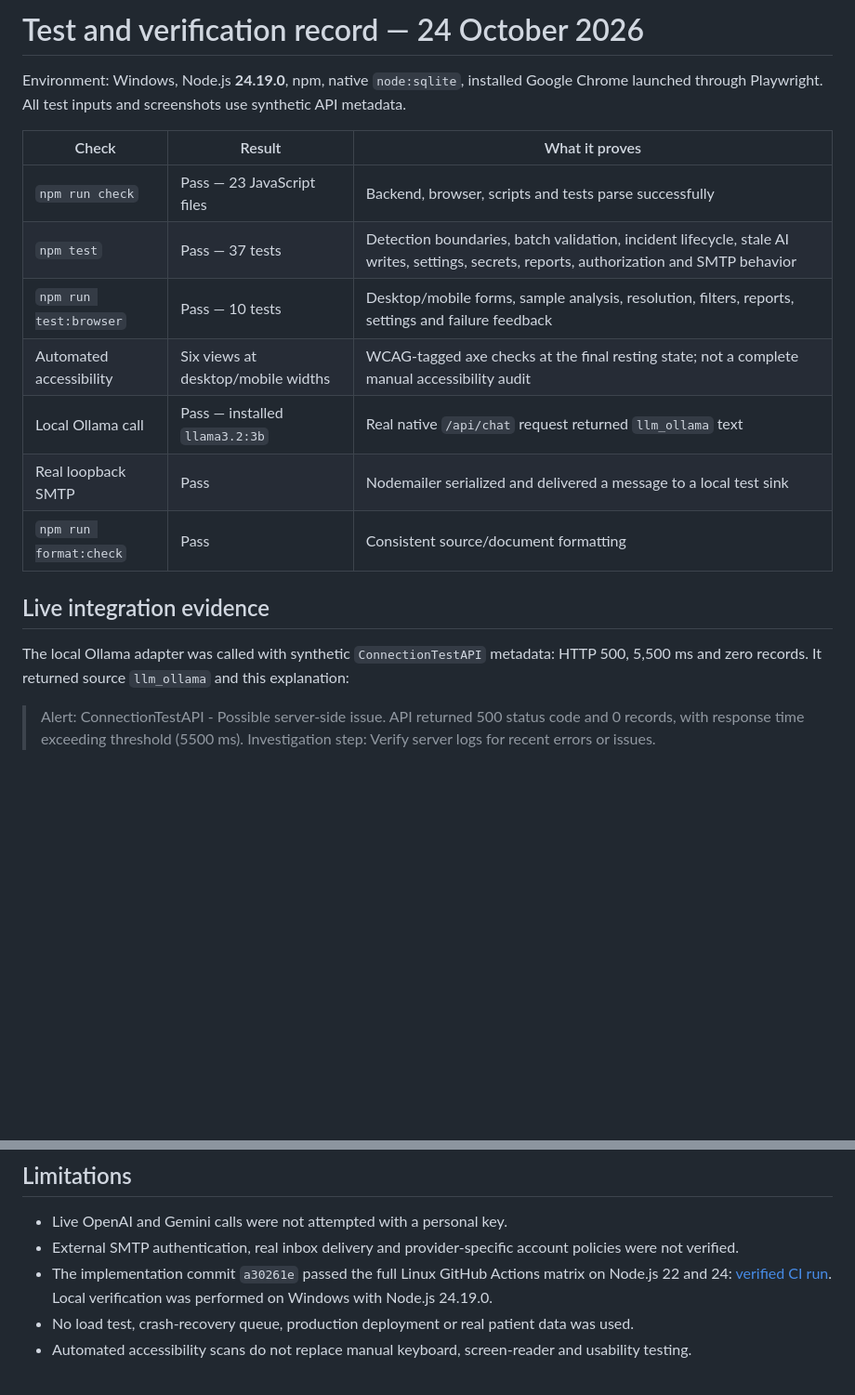
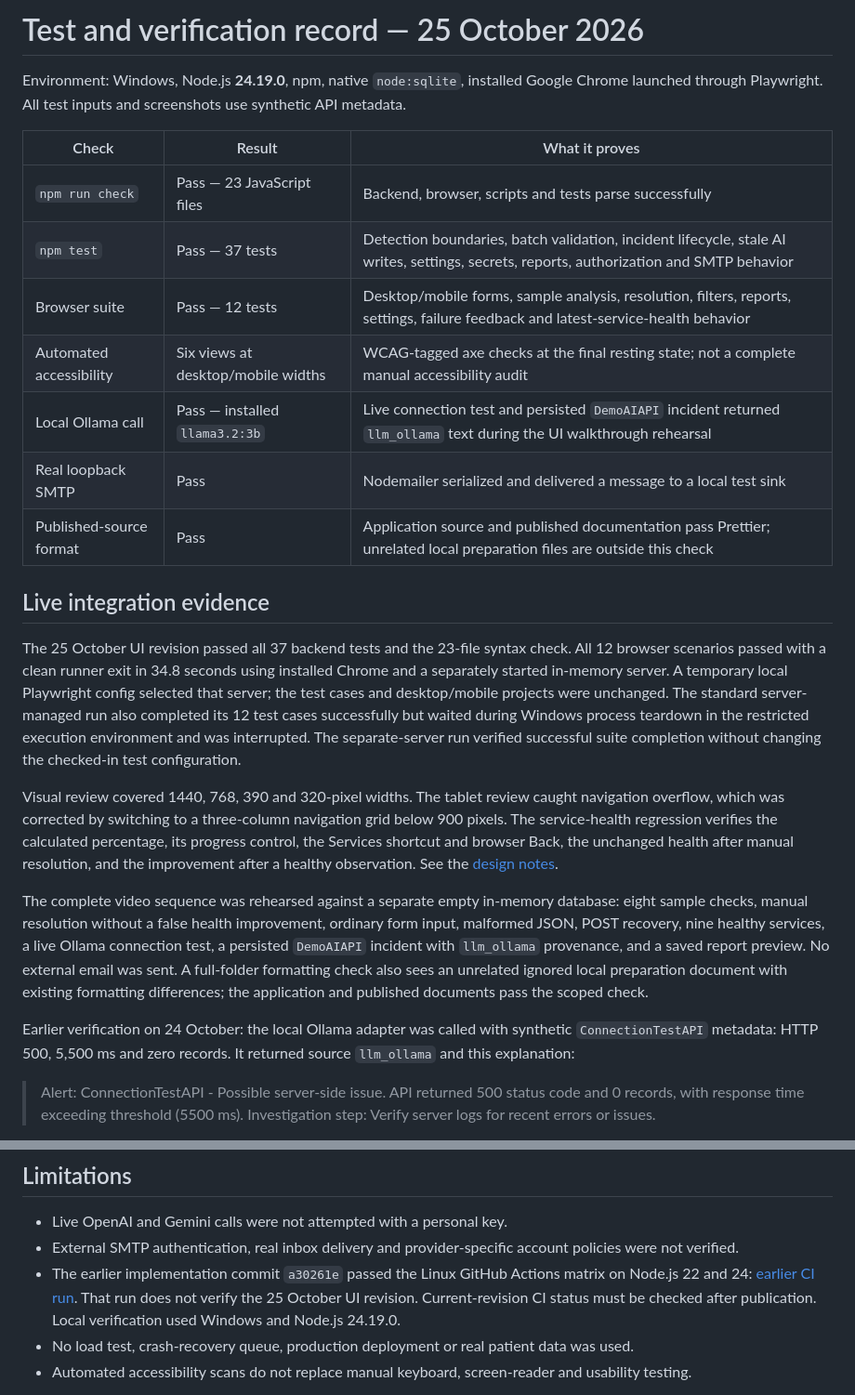
Before and after one commit to shariful707/carepulse-api-monitor, a Markdown page: docs/TEST_RESULTS.md, 2 parts joined by grey strips. Shown at 93% size. Drawn GitHub-style; blank space fills up the shorter version.

```diff
--- a/docs/TEST_RESULTS.md
+++ b/docs/TEST_RESULTS.md
@@ -1,4 +1,4 @@
-# Test and verification record — 24 October 2026
+# Test and verification record — 25 October 2026
 
 Environment: Windows, Node.js **24.19.0**, npm, native `node:sqlite`, installed Google Chrome launched through Playwright. All test inputs and screenshots use synthetic API metadata.
 
@@ -6,15 +6,21 @@ Environment: Windows, Node.js **24.19.0**, npm, native `node:sqlite`, installed
 | ----------------------- | ---------------------------------- | ---------------------------------------------------------------------------------------------------------------------------------------- |
 | `npm run check`         | Pass — 23 JavaScript files         | Backend, browser, scripts and tests parse successfully                                                                                   |
 | `npm test`              | Pass — 37 tests                    | Detection boundaries, batch validation, incident lifecycle, stale AI writes, settings, secrets, reports, authorization and SMTP behavior |
-| `npm run test:browser`  | Pass — 10 tests                    | Desktop/mobile forms, sample analysis, resolution, filters, reports, settings and failure feedback                                       |
+| Browser suite           | Pass — 12 tests                    | Desktop/mobile forms, sample analysis, resolution, filters, reports, settings, failure feedback and latest-service-health behavior       |
 | Automated accessibility | Six views at desktop/mobile widths | WCAG-tagged axe checks at the final resting state; not a complete manual accessibility audit                                             |
-| Local Ollama call       | Pass — installed `llama3.2:3b`     | Real native `/api/chat` request returned `llm_ollama` text                                                                               |
+| Local Ollama call       | Pass — installed `llama3.2:3b`     | Live connection test and persisted `DemoAIAPI` incident returned `llm_ollama` text during the UI walkthrough rehearsal                   |
 | Real loopback SMTP      | Pass                               | Nodemailer serialized and delivered a message to a local test sink                                                                       |
-| `npm run format:check`  | Pass                               | Consistent source/document formatting                                                                                                    |
+| Published-source format | Pass                               | Application source and published documentation pass Prettier; unrelated local preparation files are outside this check                   |
 
 ## Live integration evidence
 
-The local Ollama adapter was called with synthetic `ConnectionTestAPI` metadata: HTTP 500, 5,500 ms and zero records. It returned source `llm_ollama` and this explanation:
+The 25 October UI revision passed all 37 backend tests and the 23-file syntax check. All 12 browser scenarios passed with a clean runner exit in 34.8 seconds using installed Chrome and a separately started in-memory server. A temporary local Playwright config selected that server; the test cases and desktop/mobile projects were unchanged. The standard server-managed run also completed its 12 test cases successfully but waited during Windows process teardown in the restricted execution environment and was interrupted. The separate-server run verified successful suite completion without changing the checked-in test configuration.
+
+Visual review covered 1440, 768, 390 and 320-pixel widths. The tablet review caught navigation overflow, which was corrected by switching to a three-column navigation grid below 900 pixels. The service-health regression verifies the calculated percentage, its progress control, the Services shortcut and browser Back, the unchanged health after manual resolution, and the improvement after a healthy observation. See the [design notes](DESIGN_NOTES.md).
+
+The complete video sequence was rehearsed against a separate empty in-memory database: eight sample checks, manual resolution without a false health improvement, ordinary form input, malformed JSON, POST recovery, nine healthy services, a live Ollama connection test, a persisted `DemoAIAPI` incident with `llm_ollama` provenance, and a saved report preview. No external email was sent. A full-folder formatting check also sees an unrelated ignored local preparation document with existing formatting differences; the application and published documents pass the scoped check.
+
+Earlier verification on 24 October: the local Ollama adapter was called with synthetic `ConnectionTestAPI` metadata: HTTP 500, 5,500 ms and zero records. It returned source `llm_ollama` and this explanation:
 
 > Alert: ConnectionTestAPI - Possible server-side issue. API returned 500 status code and 0 records, with response time exceeding threshold (5500 ms). Investigation step: Verify server logs for recent errors or issues.
 
@@ -26,7 +32,7 @@ Cloud adapter tests verify request shape, authorization headers, response parsin
 
 - Live OpenAI and Gemini calls were not attempted with a personal key.
 - External SMTP authentication, real inbox delivery and provider-specific account policies were not verified.
-- The implementation commit `a30261e` passed the full Linux GitHub Actions matrix on Node.js 22 and 24: [verified CI run](https://github.com/shariful707/carepulse-api-monitor/actions/runs/40074795727). Local verification was performed on Windows with Node.js 24.19.0.
+- The earlier implementation commit `a30261e` passed the Linux GitHub Actions matrix on Node.js 22 and 24: [earlier CI run](https://github.com/shariful707/carepulse-api-monitor/actions/runs/40074795727). That run does not verify the 25 October UI revision. Current-revision CI status must be checked after publication. Local verification used Windows and Node.js 24.19.0.
 - No load test, crash-recovery queue, production deployment or real patient data was used.
 - Automated accessibility scans do not replace manual keyboard, screen-reader and usability testing.
 
```
Also changed, not shown: CHANGELOG.md (+7 -0 lines), README.md (+2 -0 lines), docs/DESIGN_NOTES.md (added, +15 -0 lines), docs/screenshots/desktop.png, docs/screenshots/mobile.png, 5 other files.
